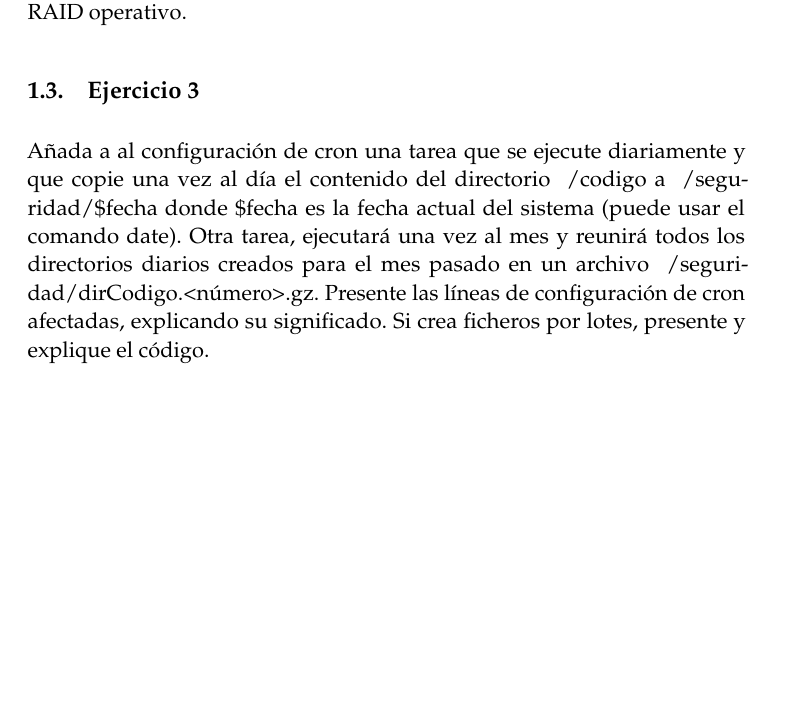
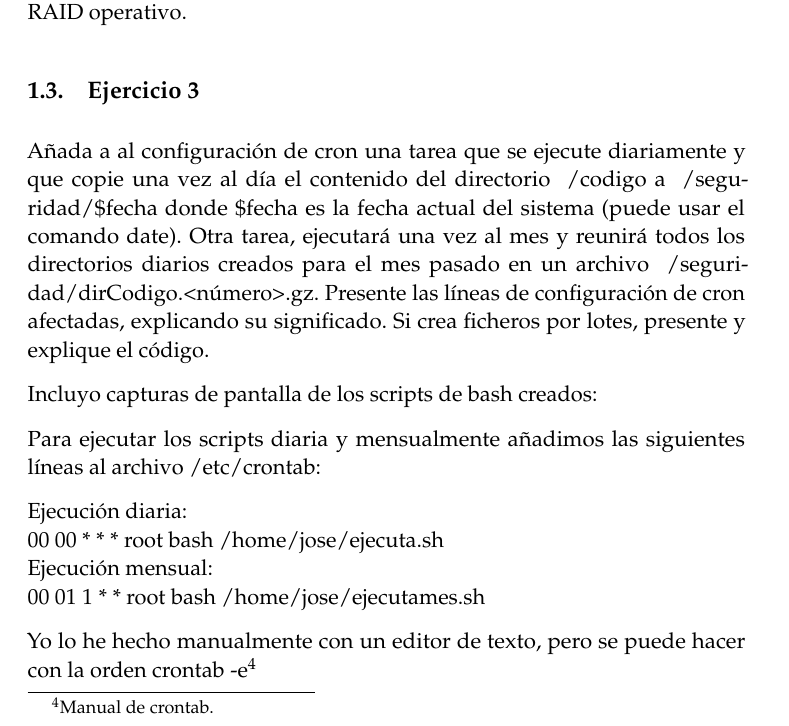
Before and after one commit to JCEntrena/Practicas-Servidores, a LaTeX document (P3/Práctica 3.tex): part of page 5 of 9 before the commit and part of page 5 of 10 after it, cut so that both start at the same text, the shorter picture padded with empty space. Compiled offline with pdfLaTeX.

Commit message:
Ejercicio cron acabado

```diff
--- a/P3/Práctica 3.tex
+++ b/P3/Práctica 3.tex
@@ -192,6 +192,18 @@ Una vez finalizado el proceso de reconstrucción ya volvemos a tener el RAID ope
 \subsection{Ejercicio 3}
 Añada a al configuración de cron una tarea que se ejecute diariamente y que copie una vez al día el contenido del directorio ~/codigo a ~/seguridad/\$fecha donde \$fecha es la fecha actual del sistema (puede usar el comando date). Otra tarea, ejecutará una vez al mes y reunirá todos los directorios diarios creados para el mes pasado en un archivo ~/seguridad/dirCodigo.<número>.gz. Presente las líneas de configuración de cron afectadas, explicando su significado. Si crea ficheros por lotes, presente y explique el código.
 
+Incluyo capturas de pantalla de los scripts de bash creados:
+
+
+Para ejecutar los scripts diaria y mensualmente añadimos las siguientes líneas al archivo /etc/crontab:
+
+Ejecución diaria:\\
+00 00   * * *   root    bash /home/jose/ejecuta.sh\\
+Ejecución mensual:\\
+00 01   1 * *   root    bash /home/jose/ejecutames.sh
+
+Yo lo he hecho manualmente con un editor de texto, pero se puede hacer con la orden crontab -e\footnote{Manual de crontab.}
+
 \subsection{Ejercicio 4}
 a) Pruebe a ejecutar el comando, conectar un dispositivo USB y vuelva a ejecutar el comando. Copie y pegue las líneas que hacen mención al dispositivo conectado (considere usar dmesg | tail).
 
```
